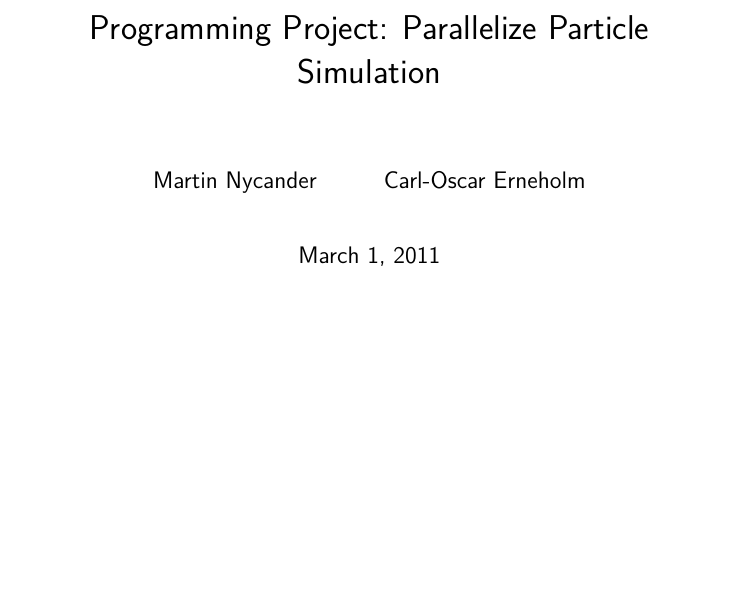
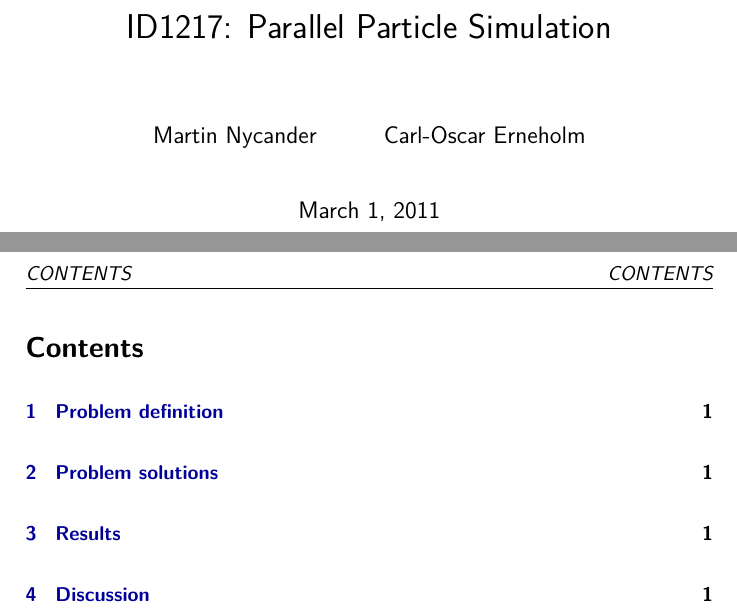
Before and after one commit to Nycander/ID1217--Parallelize-Particle-Simulation, a LaTeX document (report/report.tex): part of page 1 of 2 before the commit and two parts of pages 1 and 2 of 3 after it, the two joined at a grey line, cut at the place of the change, the shorter picture padded with empty space. Compiled offline with pdfLaTeX.

Commit message:
Minor fixes in report

```diff
--- a/report/report.tex
+++ b/report/report.tex
@@ -41,12 +41,19 @@
 \selectlanguage{swedish}
 
 % Titel
-\title{Programming Project: Parallelize Particle Simulation}
+\title{ID1217: Parallel Particle Simulation}
 \author{Martin Nycander \and Carl-Oscar Erneholm}
 \date{\today}
 
 \begin{document}
 \maketitle
+
+\tableofcontents
+\newpage
+
+\setcounter{page}{1}
+% In your report you should explain what you have done and what you have learned.
+% Your report should be few (about 10) pages of text plus tables and figures and an optional Appendix.
 
 \section{Problem definition}
 
```
Also changed, not shown: report/Makefile, report/artsy.png (added), report/report.tex (2 more changed lines), 1 other file.
